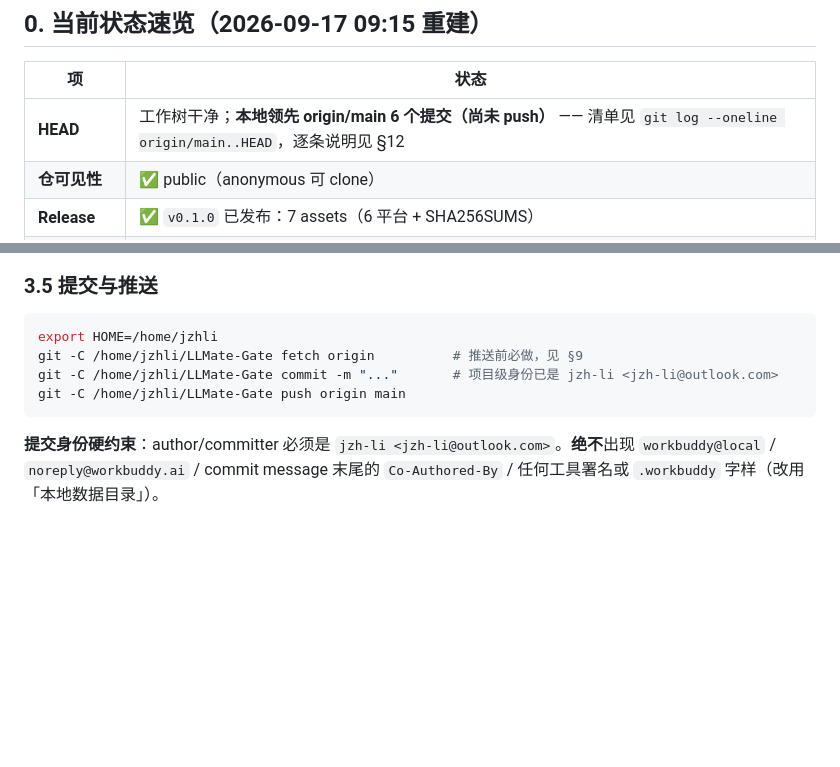
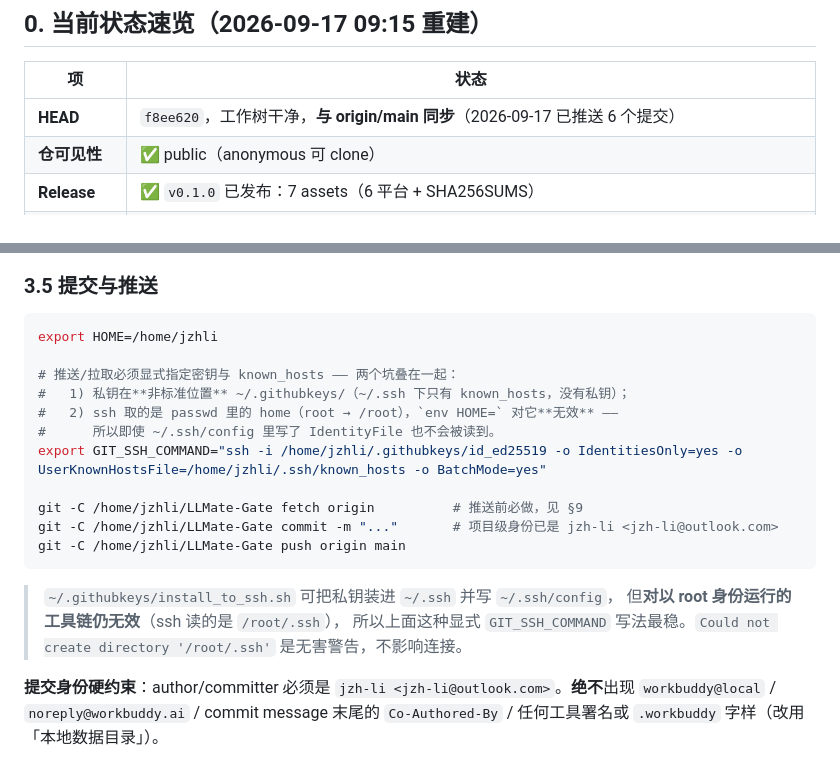
Before and after one commit to Jzh-li/LLMate-Gate, a Markdown page: HANDOFF.md, 2 parts joined by grey strips. GitHub-like rendering; blank space fills up the shorter version.

Commit message:
fix(ci): bump bench 子模块到含评估器修复的提交，并补记推送凭据
## 一、修 CI 红灯（bench-gate）

CI 的 bench-gate 从 09-16 起就是红的，今天推送后首次暴露。根因是一处
**隐式契约断裂**，与检测能力无关：

1. `dfbd2b2` 把 `gate_only` 响应的 `entities[].value` 默认改为**不回显**
   （避免网关顺带成为「提交一段文本 → 取出其中 PII 原文」的提取接口）；
2. 但 submodule `bench` 的 gitlink 停在 `b2a1a0a`，那个版本的
   `bench_runner_adversarial.py` **没有**带 `include_values: true`；
3. 于是每条有检出的样本都在 KeyError 上被记成 err —— 28 条里 17 条，
   TP=0 P=0 R=0 F1=0，而门禁只报「recall=0.0000 < 0.6000」，读起来像检测能力退化。

修复本身早已写在 `c8db66d`（cn-pii-bench 的 dev 分支），只是**没有被 CI 用到**。
本提交把 gitlink 前移**一个**提交到 `c8db66d`。

本机实测（当前 HEAD 二进制 + 该版本脚本 + 该版本语料）：
Errors: 0 / TP=23 FP=0 FN=14 / P=1.0000 R=0.6216 F1=0.7667，门禁 exit=0 ——
与 Specs/05 §10 记录值逐位一致，确认修复未引入偏差。

⚠️ 遗留（**未处理，需拍板**）：语料修订（GT 37 → 48）在 `249b030` 及之后，
**不在**本次前移范围内。若把 gitlink 直接前移到 dev HEAD，召回会变为
span 0.4792，低于现有阈值 0.60 —— 那属于「基线变更 + 阈值同步」的质量标准决策，
不夹在修红灯里做。

## 二、补记推送凭据（HANDOFF §3.5）

原文教的 `git push origin main` 在本机**跑不通**，会继续误导下一个会话：
ssh 私钥在非标准位置 `~/.githubkeys/id_ed25519`，且 ssh 取的是 passwd 里的 home
（root → /root），`env HOME=` 对它无效。已写成可直接复制的一行式。

````diff
--- a/HANDOFF.md
+++ b/HANDOFF.md
@@ -10,7 +10,7 @@
 
 | 项 | 状态 |
 |---|---|
-| **HEAD** | 工作树干净；**本地领先 origin/main 6 个提交（尚未 push）** —— 清单见 `git log --oneline origin/main..HEAD`，逐条说明见 §12 |
+| **HEAD** | `f8ee620`，工作树干净，**与 origin/main 同步**（2026-09-17 已推送 6 个提交） |
 | **仓可见性** | ✅ public（anonymous 可 clone） |
 | **Release** | ✅ `v0.1.0` 已发布：7 assets（6 平台 + SHA256SUMS） |
 | **CI** | ✅ 10 job 全绿，但**停在 `2941f5b`**（verify / build / e2e / coverage / bench / bench-gate / bench-baseline / lint / perf / vuln）；本地 5 个提交**尚未在 CI 上跑过**，推送后 job 数变为 **11**（新增 `vscode-ext` typecheck） |
@@ -125,10 +125,22 @@ $PY runner.py --endpoint http://127.0.0.1:8401/_api/detect \
 
 ```bash
 export HOME=/home/jzhli
+
+# 推送/拉取必须显式指定密钥与 known_hosts —— 两个坑叠在一起：
+#   1) 私钥在**非标准位置** ~/.githubkeys/（~/.ssh 下只有 known_hosts，没有私钥）；
+#   2) ssh 取的是 passwd 里的 home（root → /root），`env HOME=` 对它**无效** ——
+#      所以即使 ~/.ssh/config 里写了 IdentityFile 也不会被读到。
+export GIT_SSH_COMMAND="ssh -i /home/jzhli/.githubkeys/id_ed25519 -o IdentitiesOnly=yes -o UserKnownHostsFile=/home/jzhli/.ssh/known_hosts -o BatchMode=yes"
+
 git -C /home/jzhli/LLMate-Gate fetch origin          # 推送前必做，见 §9
 git -C /home/jzhli/LLMate-Gate commit -m "..."       # 项目级身份已是 jzh-li <jzh-li@outlook.com>
 git -C /home/jzhli/LLMate-Gate push origin main
 ```
+
+> `~/.githubkeys/install_to_ssh.sh` 可把私钥装进 `~/.ssh` 并写 `~/.ssh/config`，
+> 但**对以 root 身份运行的工具链仍无效**（ssh 读的是 `/root/.ssh`），
+> 所以上面这种显式 `GIT_SSH_COMMAND` 写法最稳。`Could not create directory '/root/.ssh'`
+> 是无害警告，不影响连接。
 
 **提交身份硬约束**：author/committer 必须是 `jzh-li <jzh-li@outlook.com>`。**绝不**出现 `workbuddy@local` / `noreply@workbuddy.ai` / commit message 末尾的 `Co-Authored-By` / 任何工具署名或 `.workbuddy` 字样（改用「本地数据目录」）。
 
````
